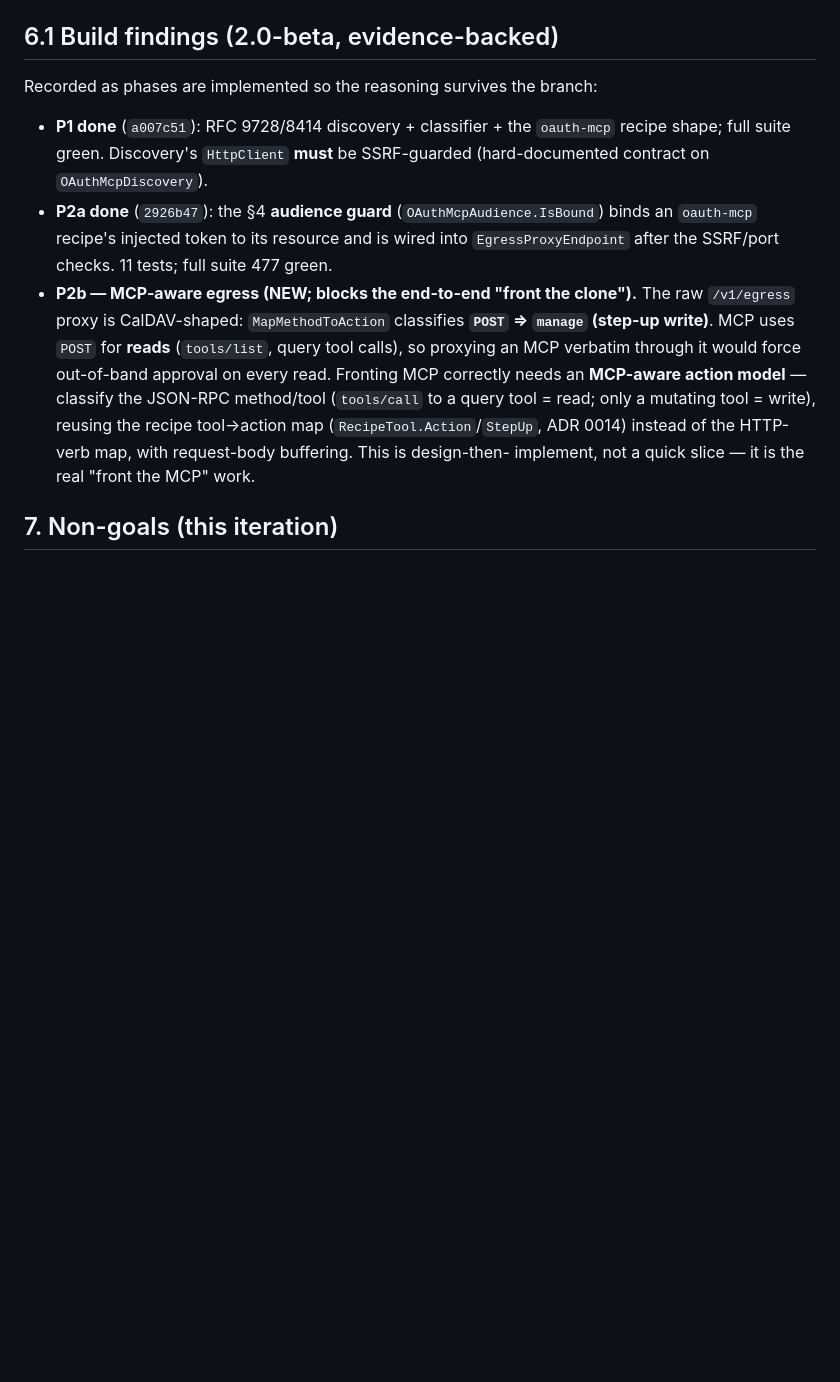
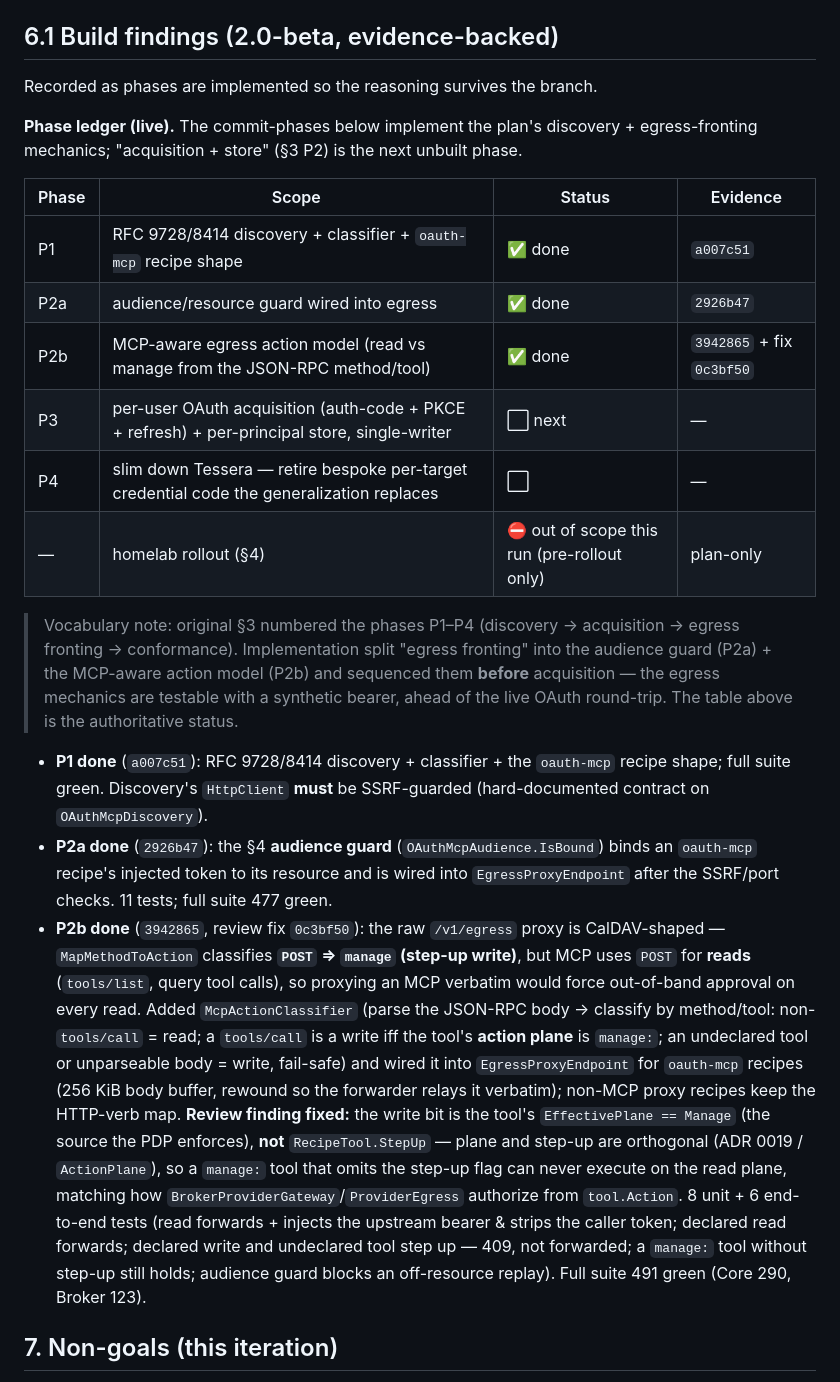
Before and after one commit to dragoshont/tessera, a Markdown page: docs/specs/oauth-mcp-fronting-2.0.md, the part around the change. Rendered like a GitHub page; blank space fills up the shorter version.

Commit message:
docs(2.0-beta): P2b done + live phase ledger
Mark P2b (MCP-aware egress action model) done in the plan with the plane-vs-step-up
review fix and the 8 unit + 6 end-to-end test evidence. Add a live phase-ledger
table reconciling the commit-phases (P1/P2a/P2b) with the original 3-phase
vocabulary and naming P3 (per-user OAuth acquisition) as the next unbuilt phase.
Homelab rollout stays out of scope for this pre-rollout run.

```diff
--- a/docs/specs/oauth-mcp-fronting-2.0.md
+++ b/docs/specs/oauth-mcp-fronting-2.0.md
@@ -117,7 +117,25 @@ human.
 
 ## 6.1 Build findings (2.0-beta, evidence-backed)
 
-Recorded as phases are implemented so the reasoning survives the branch:
+Recorded as phases are implemented so the reasoning survives the branch.
+
+**Phase ledger (live).** The commit-phases below implement the plan's discovery +
+egress-fronting mechanics; "acquisition + store" (§3 P2) is the next unbuilt phase.
+
+| Phase | Scope | Status | Evidence |
+|---|---|---|---|
+| P1 | RFC 9728/8414 discovery + classifier + `oauth-mcp` recipe shape | ✅ done | `a007c51` |
+| P2a | audience/resource guard wired into egress | ✅ done | `2926b47` |
+| P2b | MCP-aware egress action model (read vs manage from the JSON-RPC method/tool) | ✅ done | `3942865` + fix `0c3bf50` |
+| P3 | per-user OAuth acquisition (auth-code + PKCE + refresh) + per-principal store, single-writer | ⬜ next | — |
+| P4 | slim down Tessera — retire bespoke per-target credential code the generalization replaces | ⬜ | — |
+| — | homelab rollout (§4) | ⛔ out of scope this run (pre-rollout only) | plan-only |
+
+> Vocabulary note: original §3 numbered the phases P1–P4 (discovery → acquisition →
+> egress fronting → conformance). Implementation split "egress fronting" into the
+> audience guard (P2a) + the MCP-aware action model (P2b) and sequenced them **before**
+> acquisition — the egress mechanics are testable with a synthetic bearer, ahead of the
+> live OAuth round-trip. The table above is the authoritative status.
 
 - **P1 done** (`a007c51`): RFC 9728/8414 discovery + classifier + the `oauth-mcp`
   recipe shape; full suite green. Discovery's `HttpClient` **must** be SSRF-guarded
@@ -125,15 +143,23 @@ Recorded as phases are implemented so the reasoning survives the branch:
 - **P2a done** (`2926b47`): the §4 **audience guard** (`OAuthMcpAudience.IsBound`) binds
   an `oauth-mcp` recipe's injected token to its resource and is wired into
   `EgressProxyEndpoint` after the SSRF/port checks. 11 tests; full suite 477 green.
-- **P2b — MCP-aware egress (NEW; blocks the end-to-end "front the clone").** The raw
-  `/v1/egress` proxy is CalDAV-shaped: `MapMethodToAction` classifies **`POST` ⇒
-  `manage` (step-up write)**. MCP uses `POST` for **reads** (`tools/list`, query tool
-  calls), so proxying an MCP verbatim through it would force out-of-band approval on
-  every read. Fronting MCP correctly needs an **MCP-aware action model** — classify the
-  JSON-RPC method/tool (`tools/call` to a query tool = read; only a mutating tool =
-  write), reusing the recipe tool→action map (`RecipeTool.Action`/`StepUp`, ADR 0014)
-  instead of the HTTP-verb map, with request-body buffering. This is design-then-
-  implement, not a quick slice — it is the real "front the MCP" work.
+- **P2b done** (`3942865`, review fix `0c3bf50`): the raw `/v1/egress` proxy is
+  CalDAV-shaped — `MapMethodToAction` classifies **`POST` ⇒ `manage` (step-up write)**,
+  but MCP uses `POST` for **reads** (`tools/list`, query tool calls), so proxying an MCP
+  verbatim would force out-of-band approval on every read. Added `McpActionClassifier`
+  (parse the JSON-RPC body → classify by method/tool: non-`tools/call` = read; a
+  `tools/call` is a write iff the tool's **action plane** is `manage:`; an undeclared tool
+  or unparseable body = write, fail-safe) and wired it into `EgressProxyEndpoint` for
+  `oauth-mcp` recipes (256 KiB body buffer, rewound so the forwarder relays it verbatim);
+  non-MCP proxy recipes keep the HTTP-verb map. **Review finding fixed:** the write bit is
+  the tool's `EffectivePlane == Manage` (the source the PDP enforces), **not**
+  `RecipeTool.StepUp` — plane and step-up are orthogonal (ADR 0019 / `ActionPlane`), so a
+  `manage:` tool that omits the step-up flag can never execute on the read plane, matching
+  how `BrokerProviderGateway`/`ProviderEgress` authorize from `tool.Action`. 8 unit + 6
+  end-to-end tests (read forwards + injects the upstream bearer & strips the caller token;
+  declared read forwards; declared write and undeclared tool step up — 409, not forwarded;
+  a `manage:` tool without step-up still holds; audience guard blocks an off-resource
+  replay). Full suite 491 green (Core 290, Broker 123).
 
 ## 7. Non-goals (this iteration)
 
```
